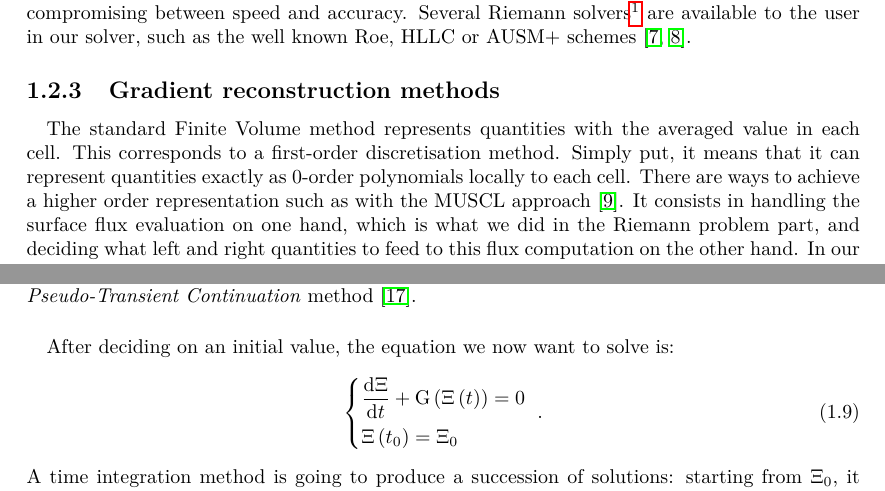
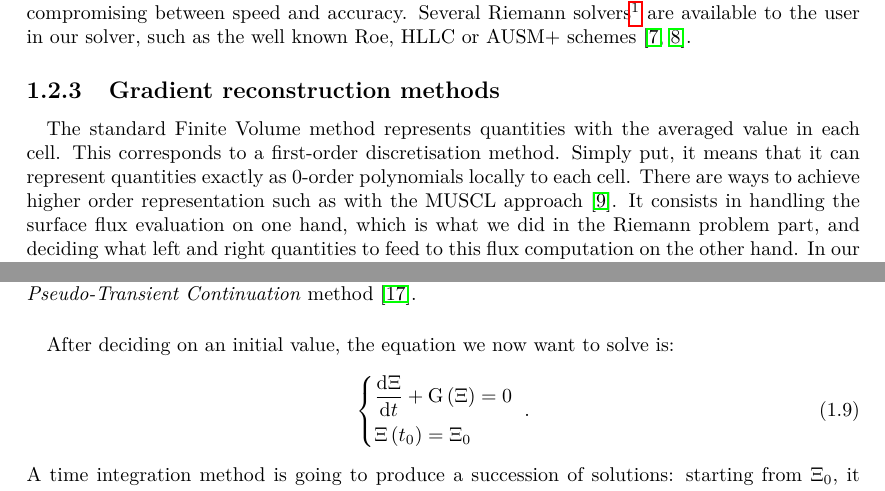
Before and after one commit to pierreXVI/thesis, a LaTeX thesis (main.tex, which reads 1.tex): two parts of pages 12 and 13 of 75, joined at a grey line, cut so that both start at the same text. Compiled offline with pdfLaTeX.

Commit message:
Updates from Overleaf

```diff
--- a/1.tex
+++ b/1.tex
@@ -147,7 +147,7 @@
       The standard Finite Volume method represents quantities with the averaged value in each cell.
       This corresponds to a first-order discretisation method.
       Simply put, it means that it can represent quantities exactly as 0-order polynomials locally to each cell.
-      There are ways to achieve a higher order representation such as with the MUSCL approach \cite{VanLeer1979}.
+      There are ways to achieve higher order representation such as with the MUSCL approach \cite{VanLeer1979}.
       It consists in handling the surface flux evaluation on one hand, which is what we did in the Riemann problem part, and deciding what left and right quantities to feed to this flux computation on the other hand.
       In our solver, there are two ways to construct high-order states to give to the flux computation method.
       They are described in the following parts.
@@ -212,7 +212,7 @@
     After deciding on an initial value, the equation we now want to solve is:
     \begin{equation}\label{eq:init_value_ode}
       \left\{\begin{aligned}
-        & \frac{\mathrm{d} \Xi}{\mathrm{d}t} + \operatorname{G}\left(\Xi\left(t\right)\right) = 0 \\
+        & \frac{\mathrm{d} \Xi}{\mathrm{d}t} + \operatorname{G}\left(\Xi\right) = 0 \\
         & \Xi\left(t_0\right) = \Xi_0
       \end{aligned}\right. \ .
     \end{equation}
```
Also changed, not shown: 1.tex (2 more changed lines).
